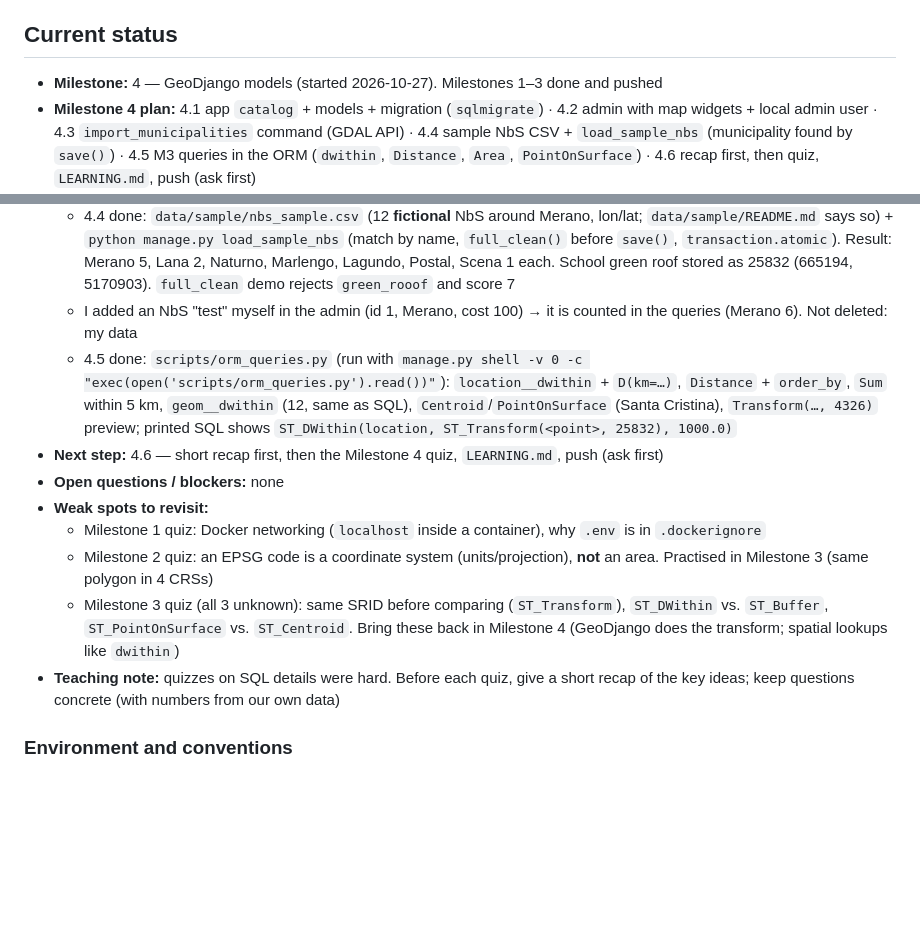
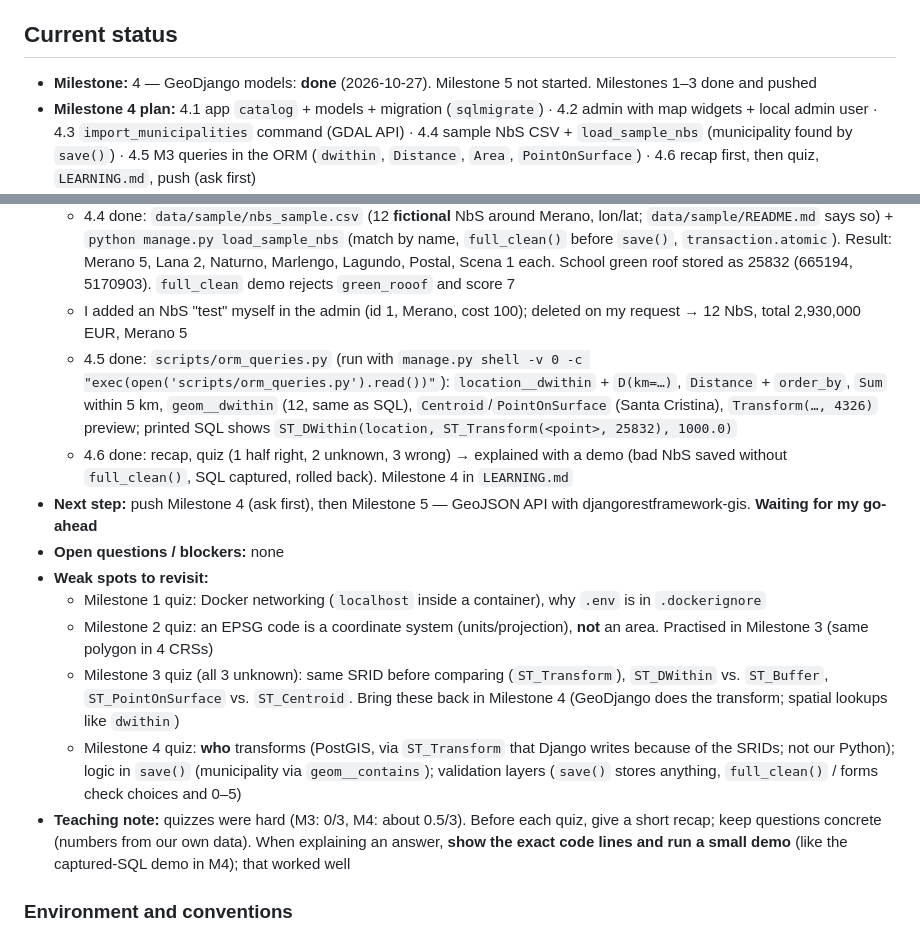
Before and after one commit to alireza-soleiman/nbs-mini-dashboard, a Markdown page: CLAUDE.md, 2 parts joined by grey strips. GitHub-like rendering; blank space fills up the shorter version.

```diff
--- a/CLAUDE.md
+++ b/CLAUDE.md
@@ -84,7 +84,8 @@ city where Eurac is based as an example in this project.
 
 ## Current status
 
-- **Milestone:** 4 — GeoDjango models (started 2026-10-27). Milestones 1–3 done and pushed
+- **Milestone:** 4 — GeoDjango models: **done** (2026-10-27). Milestone 5 not started.
+  Milestones 1–3 done and pushed
 - **Milestone 4 plan:** 4.1 app `catalog` + models + migration (`sqlmigrate`) · 4.2 admin
   with map widgets + local admin user · 4.3 `import_municipalities` command (GDAL API) ·
   4.4 sample NbS CSV + `load_sample_nbs` (municipality found by `save()`) · 4.5 M3
@@ -118,15 +119,18 @@ city where Eurac is based as an example in this project.
     `full_clean()` before `save()`, `transaction.atomic`). Result: Merano 5, Lana 2,
     Naturno, Marlengo, Lagundo, Postal, Scena 1 each. School green roof stored as
     25832 (665194, 5170903). `full_clean` demo rejects `green_rooof` and score 7
-  - I added an NbS "test" myself in the admin (id 1, Merano, cost 100) → it is
-    counted in the queries (Merano 6). Not deleted: my data
+  - I added an NbS "test" myself in the admin (id 1, Merano, cost 100); deleted on my
+    request → 12 NbS, total 2,930,000 EUR, Merano 5
   - 4.5 done: `scripts/orm_queries.py` (run with `manage.py shell -v 0 -c
     "exec(open('scripts/orm_queries.py').read())"`): `location__dwithin` + `D(km=…)`,
     `Distance` + `order_by`, `Sum` within 5 km, `geom__dwithin` (12, same as SQL),
     `Centroid`/`PointOnSurface` (Santa Cristina), `Transform(…, 4326)` preview; printed
     SQL shows `ST_DWithin(location, ST_Transform(<point>, 25832), 1000.0)`
-- **Next step:** 4.6 — short recap first, then the Milestone 4 quiz, `LEARNING.md`,
-  push (ask first)
+  - 4.6 done: recap, quiz (1 half right, 2 unknown, 3 wrong) → explained with a demo
+    (bad NbS saved without `full_clean()`, SQL captured, rolled back). Milestone 4 in
+    `LEARNING.md`
+- **Next step:** push Milestone 4 (ask first), then Milestone 5 — GeoJSON API with
+  djangorestframework-gis. **Waiting for my go-ahead**
 - **Open questions / blockers:** none
 - **Weak spots to revisit:**
   - Milestone 1 quiz: Docker networking (`localhost` inside a container), why `.env` is
@@ -136,8 +140,14 @@ city where Eurac is based as an example in this project.
   - Milestone 3 quiz (all 3 unknown): same SRID before comparing (`ST_Transform`),
     `ST_DWithin` vs. `ST_Buffer`, `ST_PointOnSurface` vs. `ST_Centroid`. Bring these
     back in Milestone 4 (GeoDjango does the transform; spatial lookups like `dwithin`)
-- **Teaching note:** quizzes on SQL details were hard. Before each quiz, give a short
-  recap of the key ideas; keep questions concrete (with numbers from our own data)
+  - Milestone 4 quiz: **who** transforms (PostGIS, via `ST_Transform` that Django writes
+    because of the SRIDs; not our Python); logic in `save()` (municipality via
+    `geom__contains`); validation layers (`save()` stores anything, `full_clean()` /
+    forms check choices and 0–5)
+- **Teaching note:** quizzes were hard (M3: 0/3, M4: about 0.5/3). Before each quiz,
+  give a short recap; keep questions concrete (numbers from our own data). When
+  explaining an answer, **show the exact code lines and run a small demo** (like the
+  captured-SQL demo in M4); that worked well
 
 ### Environment and conventions
 
```
Also changed, not shown: LEARNING.md (+99 -1 lines).
